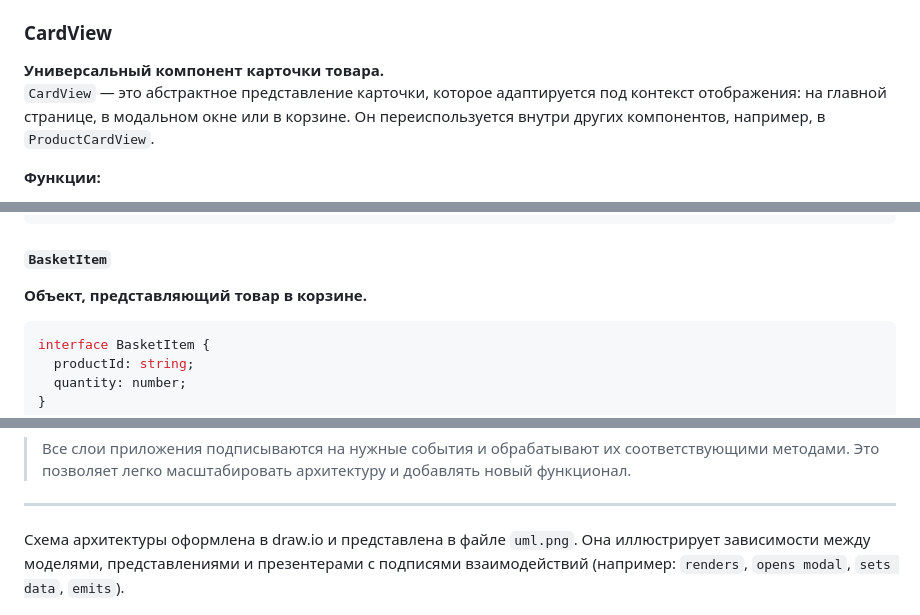
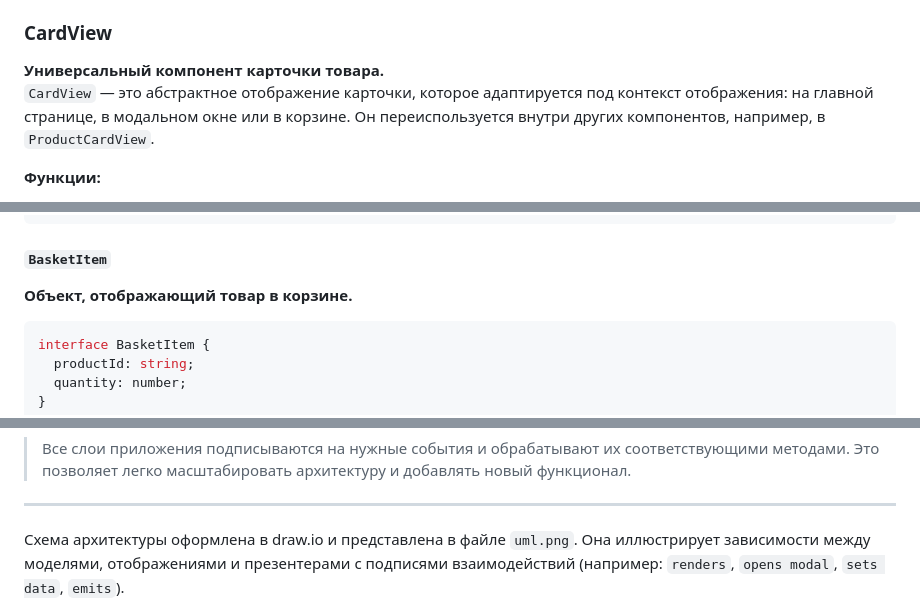
Before and after one commit to JuliaKonopelcheva/web-larek-frontend, a Markdown page: README.md, 3 parts joined by grey strips. GitHub-like rendering.

Commit message:
Architecture and type documentation has been completed

````diff
--- a/README.md
+++ b/README.md
@@ -138,7 +138,7 @@ orderButton.disabled = total === 0;
 
 ### CardView
 **Универсальный компонент карточки товара.**
-`CardView` — это абстрактное представление карточки, которое адаптируется под контекст отображения: на главной странице, в модальном окне или в корзине. Он переиспользуется внутри других компонентов, например, в `ProductCardView`.
+`CardView` — это абстрактное отображение карточки, которое адаптируется под контекст отображения: на главной странице, в модальном окне или в корзине. Он переиспользуется внутри других компонентов, например, в `ProductCardView`.
 
 **Функции:**
 - `render()` — отрисовывает карточку на основе переданного шаблона и данных товара
@@ -253,7 +253,7 @@ interface ProductListResponse {
 ```
 
 #### `BasketItem`
-**Объект, представляющий товар в корзине.**
+**Объект, отображающий товар в корзине.**
 ```ts
 interface BasketItem {
   productId: string;
@@ -363,7 +363,7 @@ type ClickEventTarget = HTMLElement | null;
 ---
 
 
-Схема архитектуры оформлена в draw.io и представлена в файле `uml.png`. Она иллюстрирует зависимости между моделями, представлениями и презентерами с подписями взаимодействий (например: `renders`, `opens modal`, `sets data`, `emits`).
+Схема архитектуры оформлена в draw.io и представлена в файле `uml.png`. Она иллюстрирует зависимости между моделями, отображениями и презентерами с подписями взаимодействий (например: `renders`, `opens modal`, `sets data`, `emits`).
 
 
 ![UML-архитектура проекта](./docs/uml.png)
````
